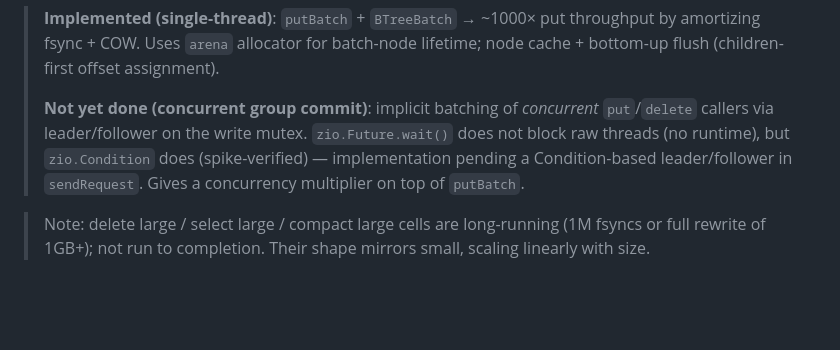
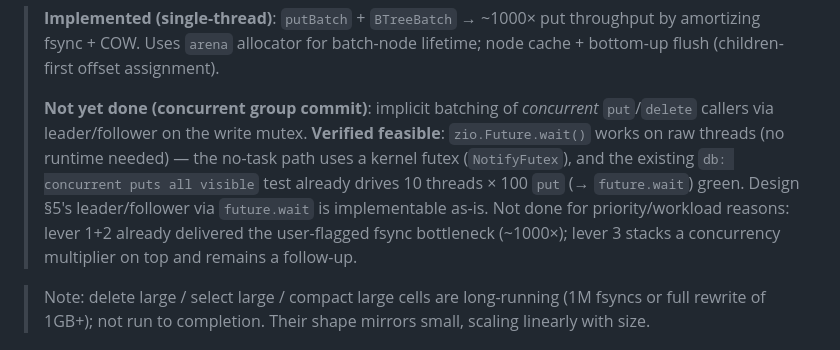
Before and after one commit to tt67wq/cube_db, a Markdown page: README.md, the part around the change. GitHub-like rendering; blank space fills up the shorter version.

Commit message:
docs: correct lever-3 note — Future.wait works on raw threads (futex path, 10-thread test green); not done is workload not blocker

```diff
--- a/README.md
+++ b/README.md
@@ -57,7 +57,7 @@ Key points:
 
 > **Implemented (single-thread)**: `putBatch` + `BTreeBatch` → ~1000× put throughput by amortizing fsync + COW. Uses `arena` allocator for batch-node lifetime; node cache + bottom-up flush (children-first offset assignment).
 >
-> **Not yet done (concurrent group commit)**: implicit batching of *concurrent* `put`/`delete` callers via leader/follower on the write mutex. `zio.Future.wait()` does not block raw threads (no runtime), but `zio.Condition` does (spike-verified) — implementation pending a Condition-based leader/follower in `sendRequest`. Gives a concurrency multiplier on top of `putBatch`.
+> **Not yet done (concurrent group commit)**: implicit batching of *concurrent* `put`/`delete` callers via leader/follower on the write mutex. **Verified feasible**: `zio.Future.wait()` works on raw threads (no runtime needed) — the no-task path uses a kernel futex (`NotifyFutex`), and the existing `db: concurrent puts all visible` test already drives 10 threads × 100 `put` (→ `future.wait`) green. Design §5's leader/follower via `future.wait` is implementable as-is. Not done for priority/workload reasons: lever 1+2 already delivered the user-flagged fsync bottleneck (~1000×); lever 3 stacks a concurrency multiplier on top and remains a follow-up.
 
 > Note: delete large / select large / compact large cells are long-running (1M fsyncs or full rewrite of 1GB+); not run to completion. Their shape mirrors small, scaling linearly with size.
 
```
Also changed, not shown: README.zh.md (+1 -1 lines).
